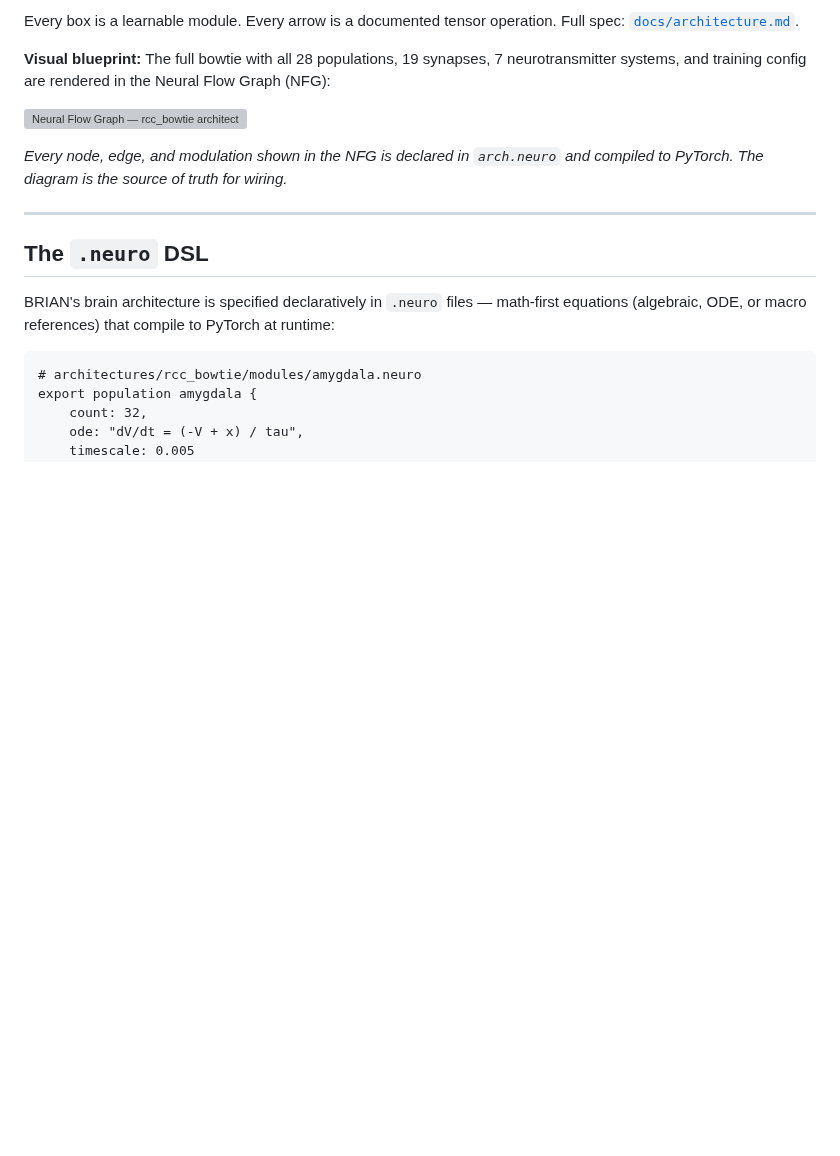
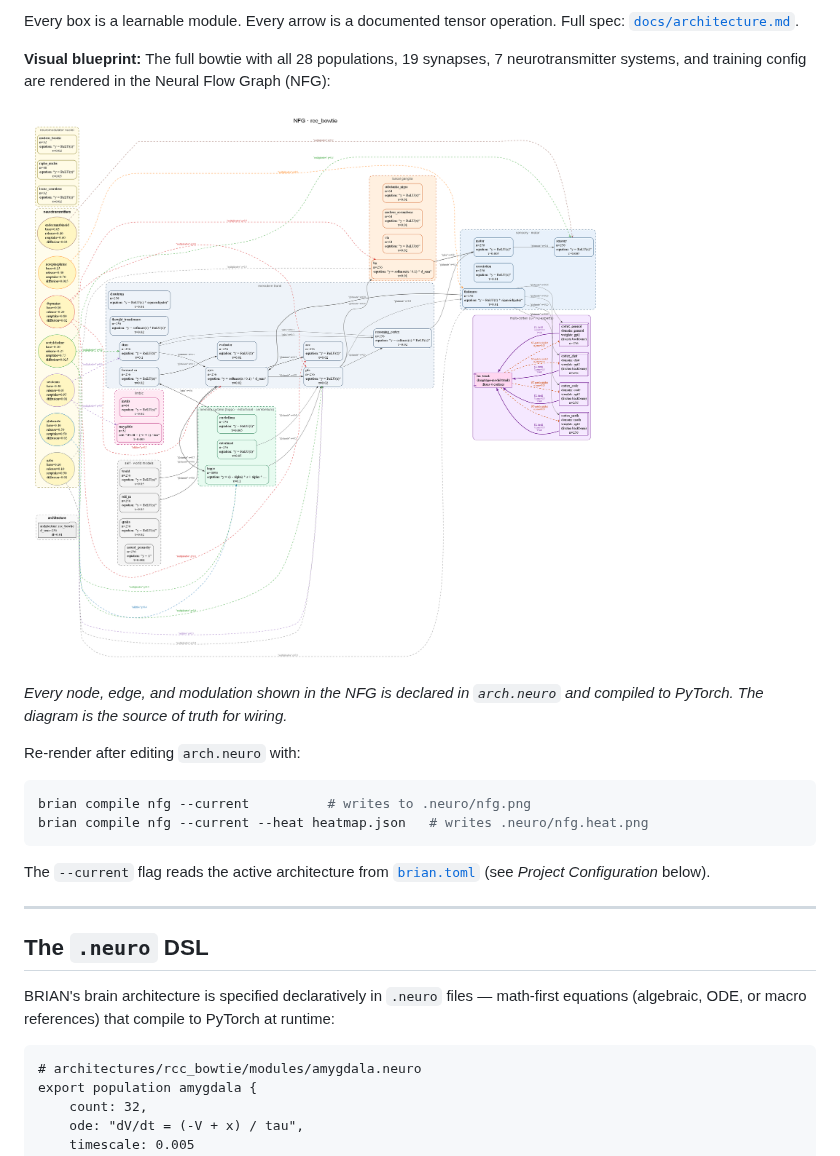
Before and after one commit to 269652/BRIAN, a Markdown page: README.md, the part around one of its changes. Rendered like a GitHub page; pictures changed too: .neuro/nfg.png (added); blank space fills up the shorter version; grey boxes are pictures that could not be loaded.

````diff
--- a/README.md
+++ b/README.md
@@ -71,9 +71,18 @@ Every box is a learnable module. Every arrow is a documented tensor operation. F
 
 **Visual blueprint:** The full bowtie with all 28 populations, 19 synapses, 7 neurotransmitter systems, and training config are rendered in the Neural Flow Graph (NFG):
 
-![Neural Flow Graph — rcc_bowtie architecture](architectures/rcc_bowtie/nfg.png)
+![Neural Flow Graph — current architecture](.neuro/nfg.png)
 
 *Every node, edge, and modulation shown in the NFG is declared in `arch.neuro` and compiled to PyTorch. The diagram is the source of truth for wiring.*
+
+Re-render after editing `arch.neuro` with:
+
+```powershell
+brian compile nfg --current          # writes to .neuro/nfg.png
+brian compile nfg --current --heat heatmap.json   # writes .neuro/nfg.heat.png
+```
+
+The `--current` flag reads the active architecture from [`brian.toml`](brian.toml) (see *Project Configuration* below).
 
 ---
 
````
Also changed, not shown: other parts of README.md (+30 -0 lines), 8 other files.
